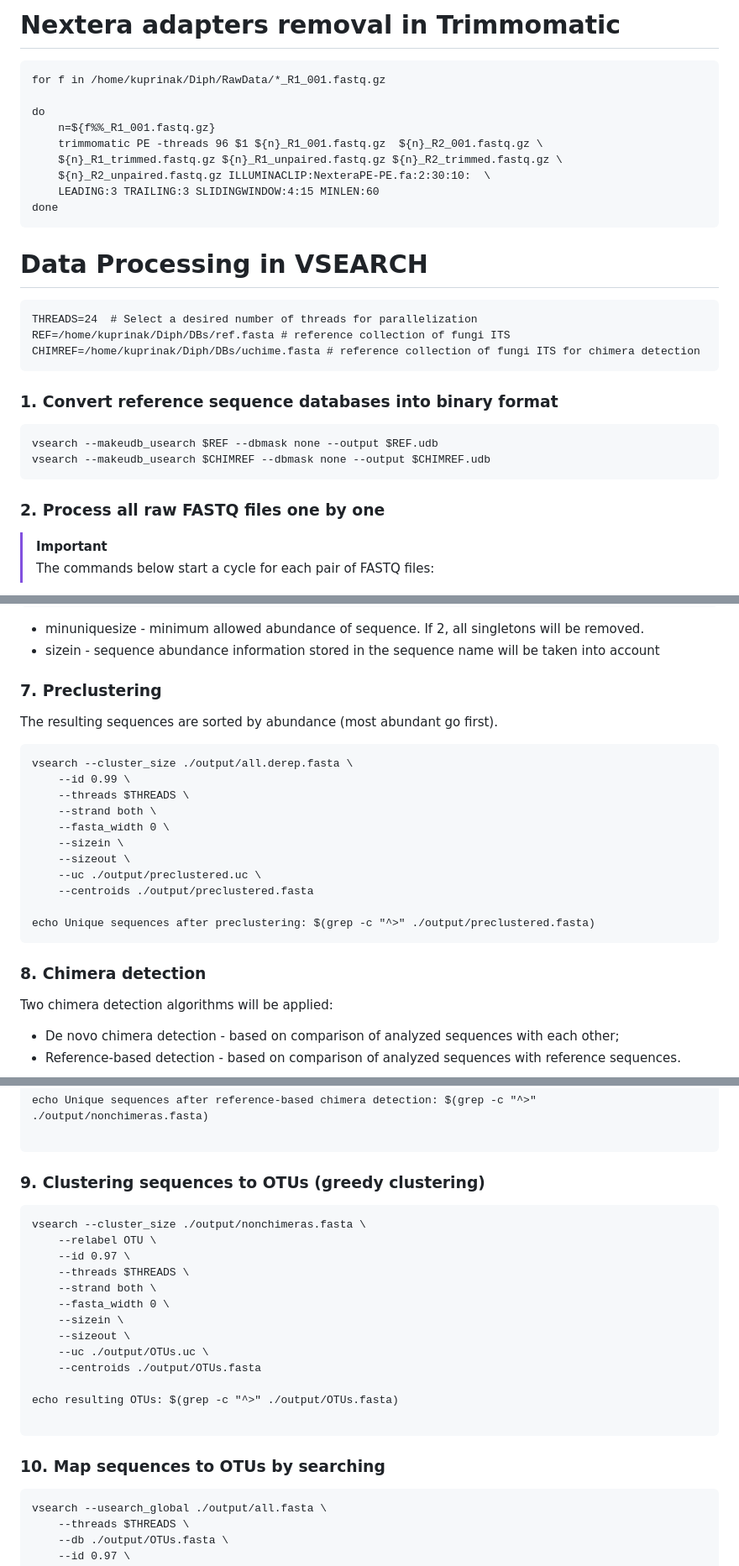
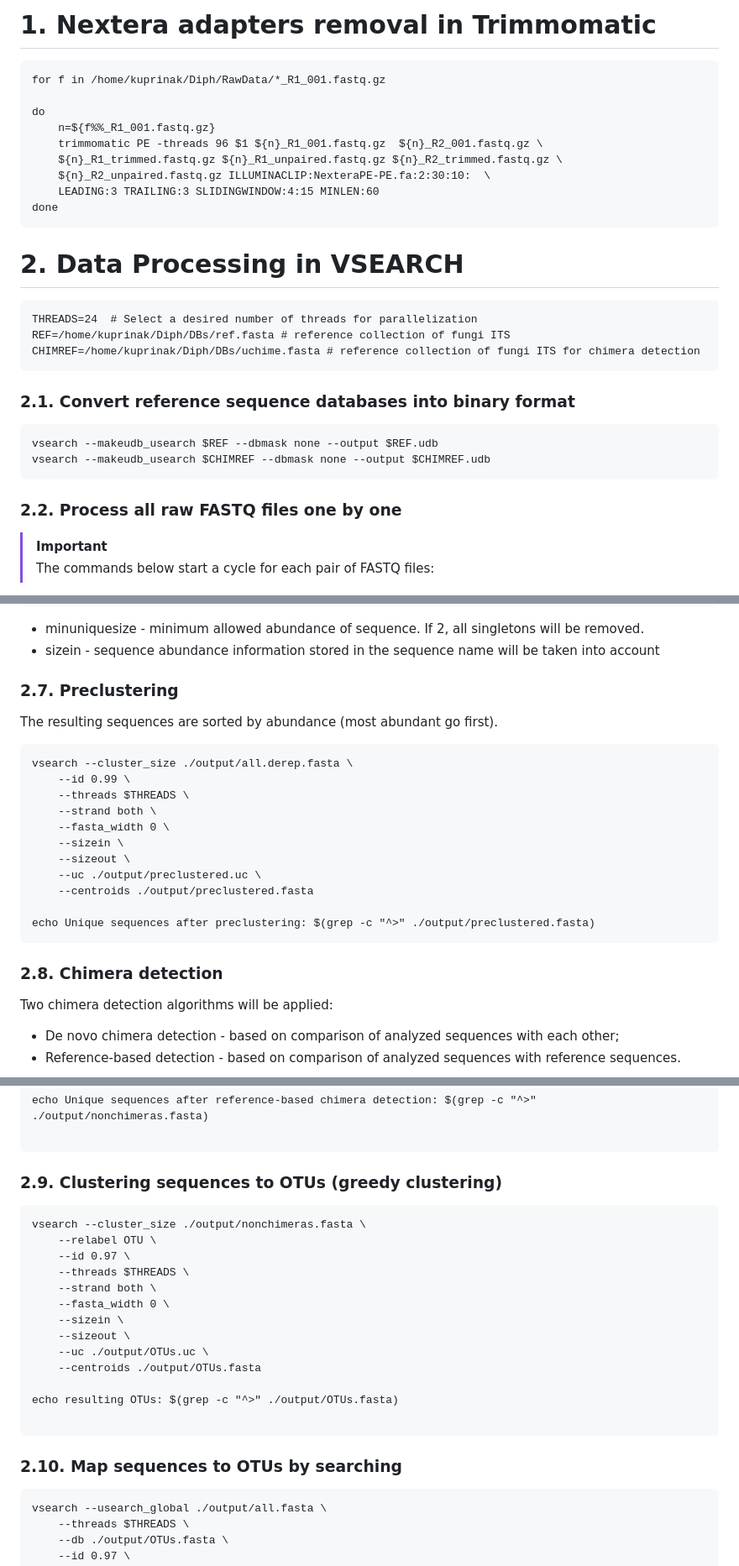
Before and after one commit to kuprinak/lithuania-metabar, a Markdown page: Trimmomatic_VSEARCH_FUNGuild.md.md, 3 parts joined by grey strips. Shown at 84% size. GitHub-like rendering.

````diff
--- a/Trimmomatic_VSEARCH_FUNGuild.md.md
+++ b/Trimmomatic_VSEARCH_FUNGuild.md.md
@@ -1,4 +1,4 @@
-# Nextera adapters removal in Trimmomatic
+# 1. Nextera adapters removal in Trimmomatic
 
 ```{bash}
 for f in /home/kuprinak/Diph/RawData/*_R1_001.fastq.gz
@@ -12,7 +12,7 @@ do
 done
 ```
 
-# Data Processing in VSEARCH
+# 2. Data Processing in VSEARCH
 
 
 ```{bash}
@@ -21,14 +21,14 @@ REF=/home/kuprinak/Diph/DBs/ref.fasta # reference collection of fungi ITS
 CHIMREF=/home/kuprinak/Diph/DBs/uchime.fasta # reference collection of fungi ITS for chimera detection
 ```
 
-### 1. Convert reference sequence databases into binary format
+### 2.1. Convert reference sequence databases into binary format
 
 ```{bash}
 vsearch --makeudb_usearch $REF --dbmask none --output $REF.udb
 vsearch --makeudb_usearch $CHIMREF --dbmask none --output $CHIMREF.udb
 ```
 
-### 2. Process all raw FASTQ files one by one
+### 2.2. Process all raw FASTQ files one by one
 
 >[!IMPORTANT]
 >The commands below start a cycle for each pair of FASTQ files:
@@ -151,7 +151,7 @@ echo Unique non-singleton sequences: $(grep -c "^>" ./output/all.derep.fasta)
 * minuniquesize - minimum allowed abundance of sequence. If 2, all singletons will be removed.
 * sizein - sequence abundance information stored in the sequence name will be taken into account
 
-### 7. Preclustering
+### 2.7. Preclustering
 
 The resulting sequences are sorted by abundance (most abundant go first).
 
@@ -169,7 +169,7 @@ vsearch --cluster_size ./output/all.derep.fasta \
 echo Unique sequences after preclustering: $(grep -c "^>" ./output/preclustered.fasta)
 ```
 
-### 8. Chimera detection
+### 2.8. Chimera detection
 
 Two chimera detection algorithms will be applied:
 * De novo chimera detection - based on comparison of analyzed sequences with each other;
@@ -199,7 +199,7 @@ echo Unique sequences after reference-based chimera detection: $(grep -c "^>" ./
 
 ```
 
-### 9. Clustering sequences to OTUs (greedy clustering)
+### 2.9. Clustering sequences to OTUs (greedy clustering)
 
 ```{bash}
 vsearch --cluster_size ./output/nonchimeras.fasta \
@@ -217,7 +217,7 @@ echo resulting OTUs: $(grep -c "^>" ./output/OTUs.fasta)
 
 ```
 
-### 10. Map sequences to OTUs by searching
+### 2.10. Map sequences to OTUs by searching
 
 ```{bash}
 vsearch --usearch_global ./output/all.fasta \
````
Also changed, not shown: other parts of Trimmomatic_VSEARCH_FUNGuild.md.md (+6 -6 lines).
